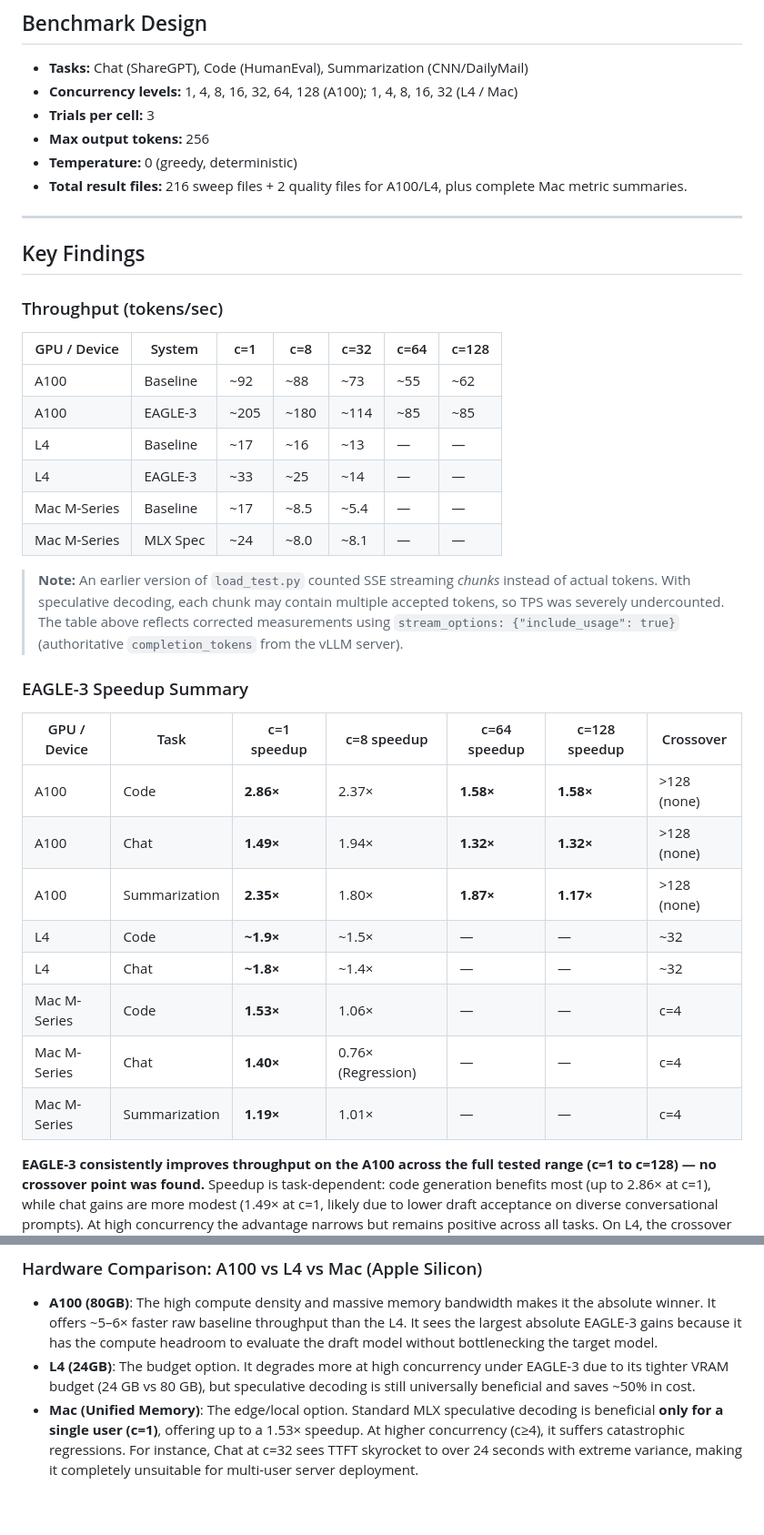
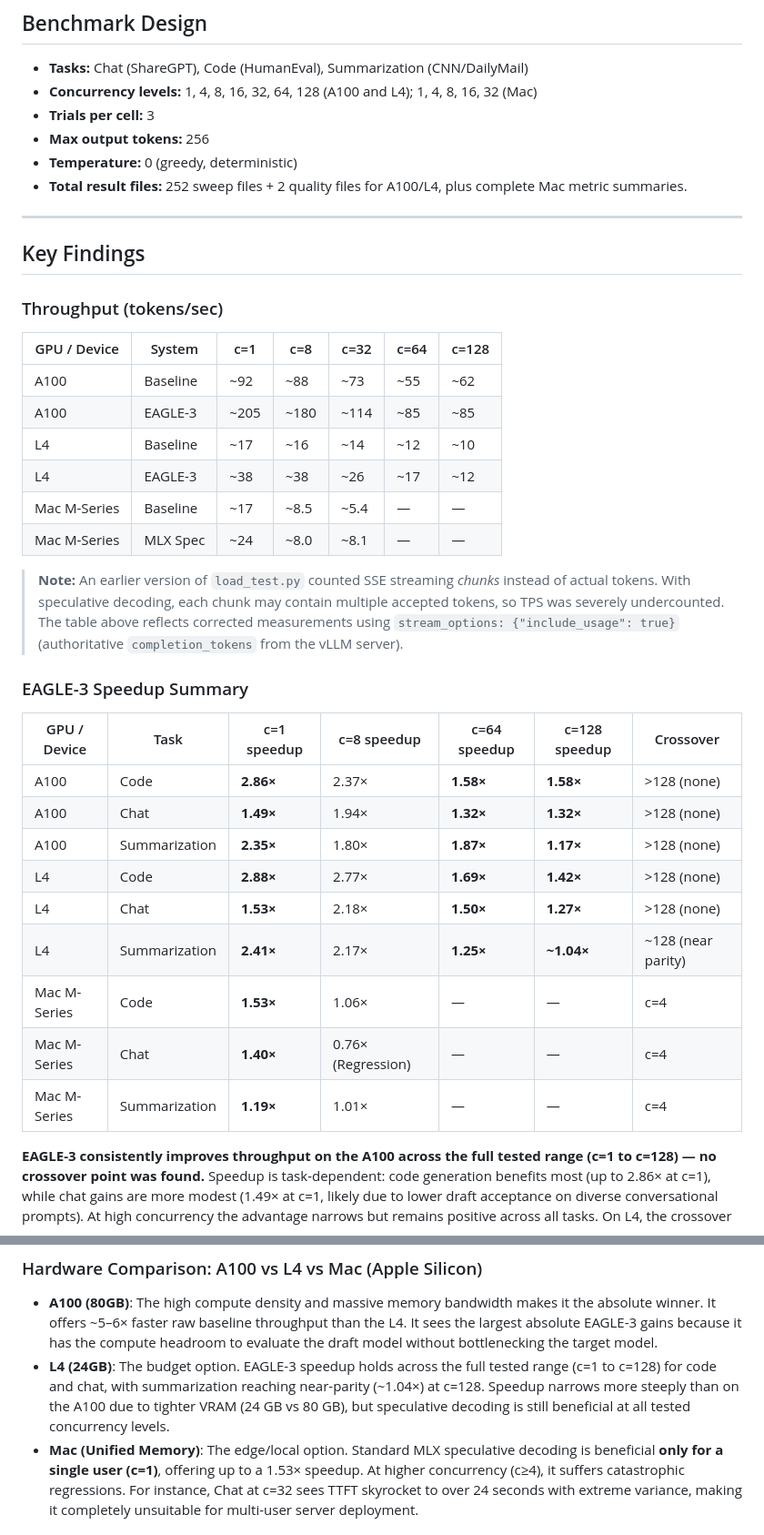
Before and after one commit to Aaryaman3/Speculative-Decoding-Eval, a Markdown page: README.md, 2 parts joined by grey strips. Shown at 91% size. GitHub-like rendering; blank space fills up the shorter version.

Commit message:
docs: update README with L4 c=64/128 results from Himanshu's extended sweep
- Throughput table: corrected L4 numbers (EAGLE-3 c=8 was ~25, actually ~38)
  and filled in c=64/128 columns (baseline ~12/~10, eagle3 ~17/~12)
- Speedup table: replaced placeholder L4 rows with per-task numbers across
  all concurrency levels; crossover pushed to >128 for code/chat, ~128 for summ
- Benchmark design: updated concurrency range (L4 now also 1-128) and file count
- Hardware comparison: updated L4 description to match actual findings

```diff
--- a/README.md
+++ b/README.md
@@ -50,11 +50,11 @@ Report & Presentation/
 ## Benchmark Design
 
 - **Tasks:** Chat (ShareGPT), Code (HumanEval), Summarization (CNN/DailyMail)
-- **Concurrency levels:** 1, 4, 8, 16, 32, 64, 128 (A100); 1, 4, 8, 16, 32 (L4 / Mac)
+- **Concurrency levels:** 1, 4, 8, 16, 32, 64, 128 (A100 and L4); 1, 4, 8, 16, 32 (Mac)
 - **Trials per cell:** 3
 - **Max output tokens:** 256
 - **Temperature:** 0 (greedy, deterministic)
-- **Total result files:** 216 sweep files + 2 quality files for A100/L4, plus complete Mac metric summaries.
+- **Total result files:** 252 sweep files + 2 quality files for A100/L4, plus complete Mac metric summaries.
 
 ---
 
@@ -66,8 +66,8 @@ Report & Presentation/
 | ------------ | -------- | ---- | ---- | ---- | ---- | ----- |
 | A100         | Baseline | ~92  | ~88  | ~73  | ~55  | ~62   |
 | A100         | EAGLE-3  | ~205 | ~180 | ~114 | ~85  | ~85   |
-| L4           | Baseline | ~17  | ~16  | ~13  | —    | —     |
-| L4           | EAGLE-3  | ~33  | ~25  | ~14  | —    | —     |
+| L4           | Baseline | ~17  | ~16  | ~14  | ~12  | ~10   |
+| L4           | EAGLE-3  | ~38  | ~38  | ~26  | ~17  | ~12   |
 | Mac M-Series | Baseline | ~17  | ~8.5 | ~5.4 | —    | —     |
 | Mac M-Series | MLX Spec | ~24  | ~8.0 | ~8.1 | —    | —     |
 
@@ -75,16 +75,17 @@ Report & Presentation/
 
 ### EAGLE-3 Speedup Summary
 
-| GPU / Device | Task          | c=1 speedup | c=8 speedup        | c=64 speedup | c=128 speedup | Crossover    |
-| ------------ | ------------- | ----------- | ------------------ | ------------ | ------------- | ------------ |
-| A100         | Code          | **2.86×**   | 2.37×              | **1.58×**    | **1.58×**     | >128 (none)  |
-| A100         | Chat          | **1.49×**   | 1.94×              | **1.32×**    | **1.32×**     | >128 (none)  |
-| A100         | Summarization | **2.35×**   | 1.80×              | **1.87×**    | **1.17×**     | >128 (none)  |
-| L4           | Code          | **~1.9×**   | ~1.5×              | —            | —             | ~32          |
-| L4           | Chat          | **~1.8×**   | ~1.4×              | —            | —             | ~32          |
-| Mac M-Series | Code          | **1.53×**   | 1.06×              | —            | —             | c=4          |
-| Mac M-Series | Chat          | **1.40×**   | 0.76× (Regression) | —            | —             | c=4          |
-| Mac M-Series | Summarization | **1.19×**   | 1.01×              | —            | —             | c=4          |
+| GPU / Device | Task          | c=1 speedup | c=8 speedup        | c=64 speedup | c=128 speedup | Crossover         |
+| ------------ | ------------- | ----------- | ------------------ | ------------ | ------------- | ----------------- |
+| A100         | Code          | **2.86×**   | 2.37×              | **1.58×**    | **1.58×**     | >128 (none)       |
+| A100         | Chat          | **1.49×**   | 1.94×              | **1.32×**    | **1.32×**     | >128 (none)       |
+| A100         | Summarization | **2.35×**   | 1.80×              | **1.87×**    | **1.17×**     | >128 (none)       |
+| L4           | Code          | **2.88×**   | 2.77×              | **1.69×**    | **1.42×**     | >128 (none)       |
+| L4           | Chat          | **1.53×**   | 2.18×              | **1.50×**    | **1.27×**     | >128 (none)       |
+| L4           | Summarization | **2.41×**   | 2.17×              | **1.25×**    | **~1.04×**    | ~128 (near parity)|
+| Mac M-Series | Code          | **1.53×**   | 1.06×              | —            | —             | c=4               |
+| Mac M-Series | Chat          | **1.40×**   | 0.76× (Regression) | —            | —             | c=4               |
+| Mac M-Series | Summarization | **1.19×**   | 1.01×              | —            | —             | c=4               |
 
 **EAGLE-3 consistently improves throughput on the A100 across the full tested range (c=1 to c=128) — no crossover point was found.** Speedup is task-dependent: code generation benefits most (up to 2.86× at c=1), while chat gains are more modest (1.49× at c=1, likely due to lower draft acceptance on diverse conversational prompts). At high concurrency the advantage narrows but remains positive across all tasks. On L4, the crossover occurs around c=32 due to tighter VRAM. Mac MLX crossover hits at c=4.
 
@@ -99,7 +100,7 @@ Both baseline and EAGLE-3 produced **identical output text**, confirming specula
 ### Hardware Comparison: A100 vs L4 vs Mac (Apple Silicon)
 
 - **A100 (80GB)**: The high compute density and massive memory bandwidth makes it the absolute winner. It offers ~5–6× faster raw baseline throughput than the L4. It sees the largest absolute EAGLE-3 gains because it has the compute headroom to evaluate the draft model without bottlenecking the target model.
-- **L4 (24GB)**: The budget option. It degrades more at high concurrency under EAGLE-3 due to its tighter VRAM budget (24 GB vs 80 GB), but speculative decoding is still universally beneficial and saves ~50% in cost.
+- **L4 (24GB)**: The budget option. EAGLE-3 speedup holds across the full tested range (c=1 to c=128) for code and chat, with summarization reaching near-parity (~1.04×) at c=128. Speedup narrows more steeply than on the A100 due to tighter VRAM (24 GB vs 80 GB), but speculative decoding is still beneficial at all tested concurrency levels.
 - **Mac (Unified Memory)**: The edge/local option. Standard MLX speculative decoding is beneficial **only for a single user (c=1)**, offering up to a 1.53× speedup. At higher concurrency (c≥4), it suffers catastrophic regressions. For instance, Chat at c=32 sees TTFT skyrocket to over 24 seconds with extreme variance, making it completely unsuitable for multi-user server deployment.
 
 ---
```
